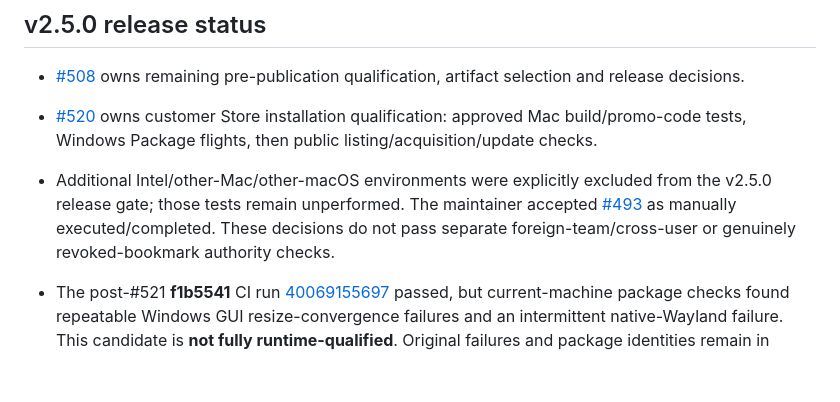
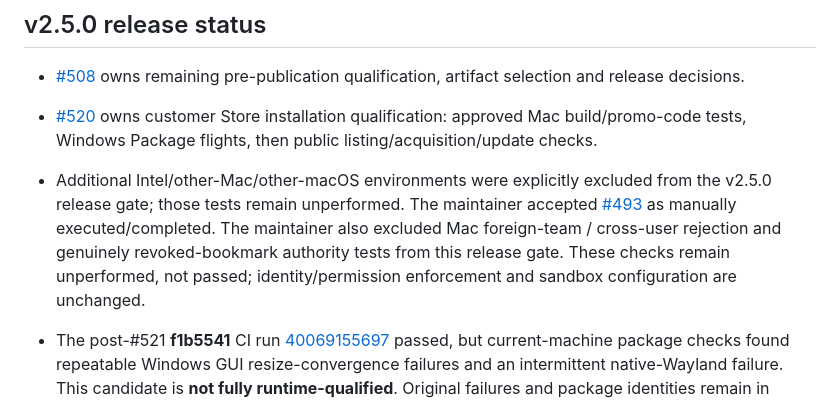
Before and after one commit to koichiro/quick-presenter, a Markdown page: docs/validation/README.md, the part around the change. Drawn GitHub-style; blank space fills up the shorter version.

Commit message:
docs: record Mac authority-test release scope exclusion

```diff
--- a/docs/validation/README.md
+++ b/docs/validation/README.md
@@ -15,8 +15,10 @@ start with [README](../../README.md) or [release usage](../RELEASE.md).
 - Additional Intel/other-Mac/other-macOS environments were explicitly excluded
   from the v2.5.0 release gate; those tests remain unperformed. The maintainer
   accepted [#493](https://github.com/koichiro/quick-presenter/issues/493) as
-  manually executed/completed. These decisions do not pass separate
-  foreign-team/cross-user or genuinely revoked-bookmark authority checks.
+  manually executed/completed. The maintainer also excluded Mac foreign-team /
+  cross-user rejection and genuinely revoked-bookmark authority tests from this
+  release gate. These checks remain unperformed, not passed; identity/permission
+  enforcement and sandbox configuration are unchanged.
 - The post-#521 **f1b5541** CI run
   [40069155697](https://github.com/koichiro/quick-presenter/actions/runs/40069155697)
   passed, but current-machine package checks found repeatable Windows GUI
```
Also changed, not shown: docs/RELEASE.md (+10 -7 lines), docs/validation/V250_RELEASE_INTEGRATION_20261024.md (+6 -5 lines).
